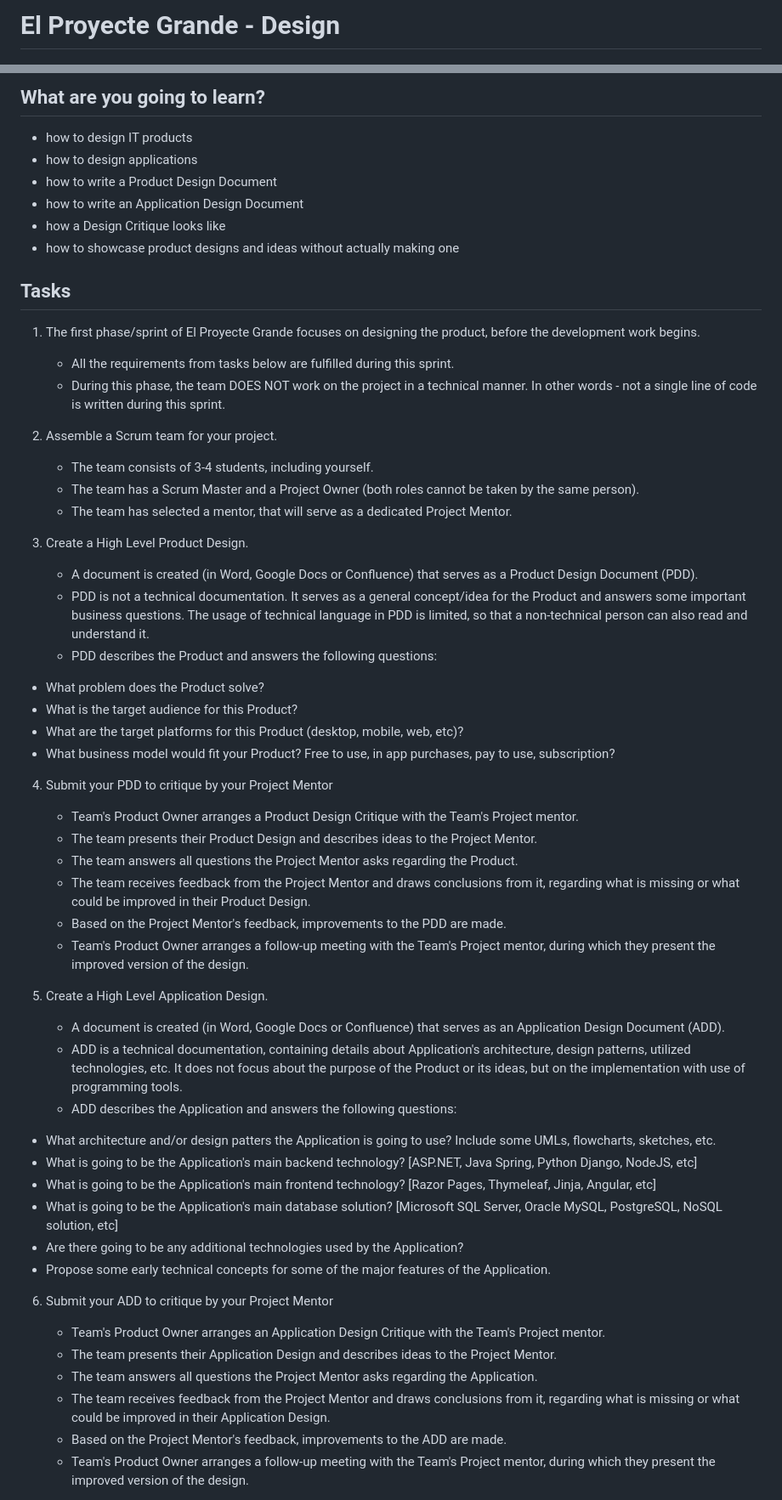
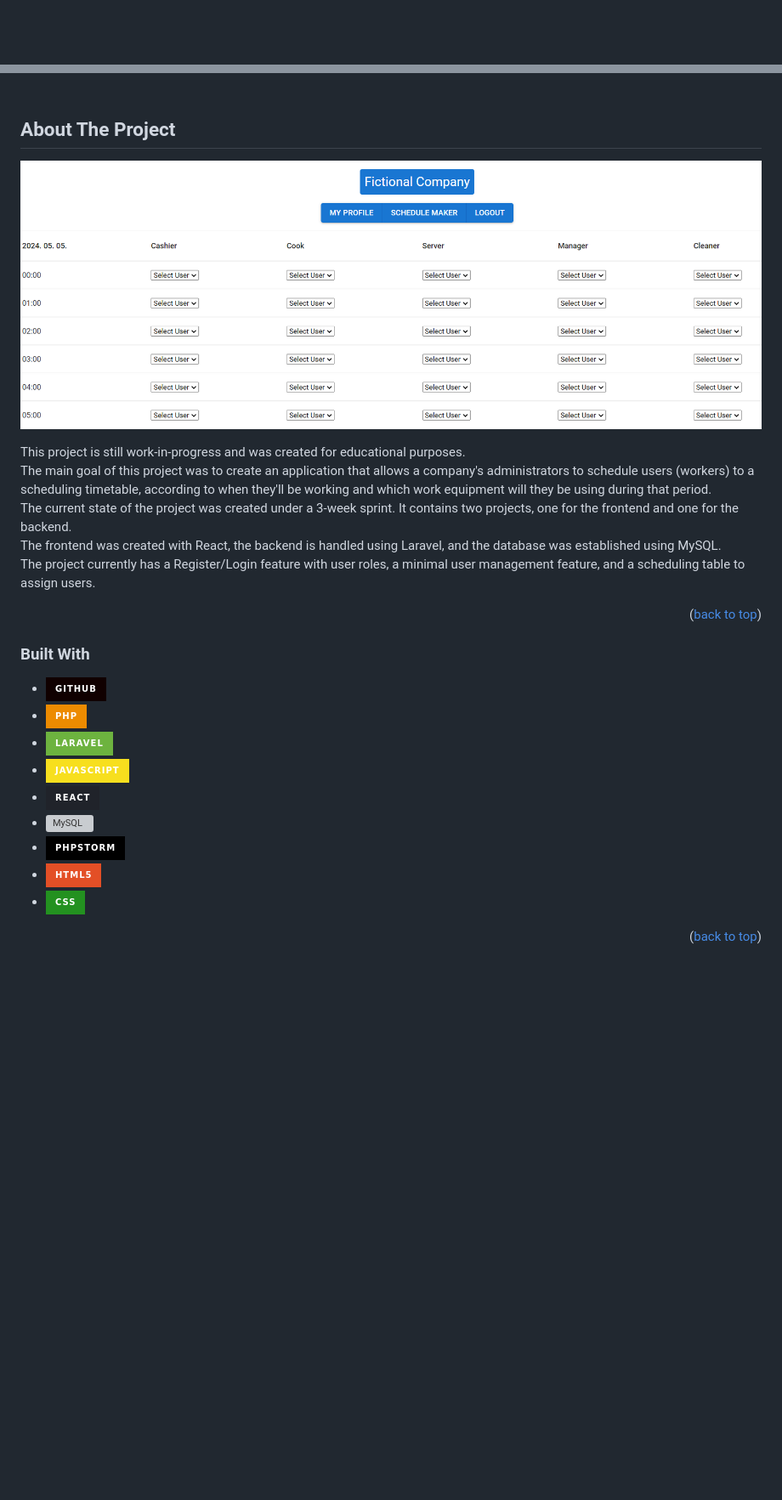
Before and after one commit to CodecoolGlobal/el-proyecte-grande-design-general-nagmil2077, a Markdown page: README.md, 2 parts joined by grey strips. Shown: that part at 85% size. Drawn GitHub-style; pictures changed too: images/app.png (added); badges without logos; blank space fills up the shorter version; grey boxes are pictures that could not be loaded.

Commit message:
Start writing readme.md

```diff
--- a/README.md
+++ b/README.md
@@ -1,2 +1,2 @@
-# El Proyecte Grande - Design
+<a name="readme-top"></a>
 
@@ -17,57 +24,34 @@ adding new features, technologies, etc.
 
-## What are you going to learn?
+<!-- ABOUT THE PROJECT -->
 
-- how to design IT products
-- how to design applications
-- how to write a Product Design Document
-- how to write an Application Design Document
-- how a Design Critique looks like
-- how to showcase product designs and ideas without actually making one
+## About The Project
 
-## Tasks
+[![Product Name Screen Shot][product-screenshot]](https://github.com/CodecoolGlobal/el-proyecte-grande-design-general-nagmil2077)
 
-1. The first phase/sprint of El Proyecte Grande focuses on designing the product, before the development work begins.
-    - All the requirements from tasks below are fulfilled during this sprint.
-    - During this phase, the team DOES NOT work on the project in a technical manner. In other words - not a single line of code is written during this sprint.
+This project is still work-in-progress and was created for educational purposes.\
+The main goal of this project was to create an application that allows a company's administrators to schedule users (workers)
+to a scheduling timetable, according to when they'll be working and which work equipment will they be using during that period.\
+The current state of the project was created under a 3-week sprint.
+It contains two projects, one for the frontend and one for the backend.\
+The frontend was created with React, the backend is handled using Laravel, and the database was established using MySQL.\
+The project currently has a Register/Login feature with user roles, a minimal user management feature,
+and a scheduling table to assign users.
 
-2. Assemble a Scrum team for your project.
-    - The team consists of 3-4 students, including yourself.
-    - The team has a Scrum Master and a Project Owner (both roles cannot be taken by the same person).
-    - The team has selected a mentor, that will serve as a dedicated Project Mentor.
+<p align="right">(<a href="#readme-top">back to top</a>)</p>
 
-3. Create a High Level Product Design.
-    - A document is created (in Word, Google Docs or Confluence) that serves as a Product Design Document (PDD).
-    - PDD is not a technical documentation. It serves as a general concept/idea for the Product and answers some important business questions. The usage of technical language in PDD is limited, so that a non-technical person can also read and understand it.
-    - PDD describes the Product and answers the following questions:
-  - What problem does the Product solve?
-  - What is the target audience for this Product?
-  - What are the target platforms for this Product (desktop, mobile, web, etc)?
-  - What business model would fit your Product? Free to use, in app purchases, pay to use, subscription?
+### Built With
 
-4. Submit your PDD to critique by your Project Mentor
-    - Team's Product Owner arranges a Product Design Critique with the Team's Project mentor.
-    - The team presents their Product Design and describes ideas to the Project Mentor.
-    - The team answers all questions the Project Mentor asks regarding the Product.
-    - The team receives feedback from the Project Mentor and draws conclusions from it, regarding what is missing or what could be improved in their Product Design.
-    - Based on the Project Mentor's feedback, improvements to the PDD are made.
-    - Team's Product Owner arranges a follow-up meeting with the Team's Project mentor,  during which they present the improved version of the design.
+* [![Github][Github]][Github-url]
+* [![PHP][PHP]][Php-url]
+* [![Laravel][Laravel]][Laravel-url]
+* [![Javascript][Javascript]][Javascript-url]
+* [![React][React.js]][React-url]
+* [![MySQL][MySQL]][MySQL-url]
+* [![PhpStorm][PhpStorm]][PhpStorm-url]
+* [![HTML5][HTML5]][HTML5-url]
+* [![CSS][CSS]][CSS-url]
 
-5. Create a High Level Application Design.
-    - A document is created (in Word, Google Docs or Confluence) that serves as an Application Design Document (ADD).
-    - ADD is a technical documentation, containing details about Application's architecture, design patterns, utilized technologies, etc. It does not focus about the purpose of the Product or its ideas, but on the implementation with use of programming tools.
-    - ADD describes the Application and answers the following questions:
-  - What architecture and/or design patters the Application is going to use? Include some UMLs, flowcharts, sketches, etc.
-  - What is going to be the Application's main backend technology? [ASP.NET, Java Spring, Python Django, NodeJS, etc]
-  - What is going to be the Application's main frontend technology? [Razor Pages, Thymeleaf, Jinja, Angular, etc]
-  - What is going to be the Application's main database solution? [Microsoft SQL Server, Oracle MySQL, PostgreSQL, NoSQL solution, etc]
-  - Are there going to be any additional technologies used by the Application?
-  - Propose some early technical concepts for some of the major features of the Application.
+<p align="right">(<a href="#readme-top">back to top</a>)</p>
 
-6. Submit your ADD to critique by your Project Mentor
-    - Team's Product Owner arranges an Application Design Critique with the Team's Project mentor.
-    - The team presents their Application Design and describes ideas to the Project Mentor.
-    - The team answers all questions the Project Mentor asks regarding the Application.
-    - The team receives feedback from the Project Mentor and draws conclusions from it, regarding what is missing or what could be improved in their Application Design.
-    - Based on the Project Mentor's feedback, improvements to the ADD are made.
-    - Team's Product Owner arranges a follow-up meeting with the Team's Project mentor,  during which they present the improved version of the design.
+<!-- GETTING STARTED -->
 
```
Also changed, not shown: other parts of README.md (+59 -27 lines), images/schedule.png (added), 2 other files.
